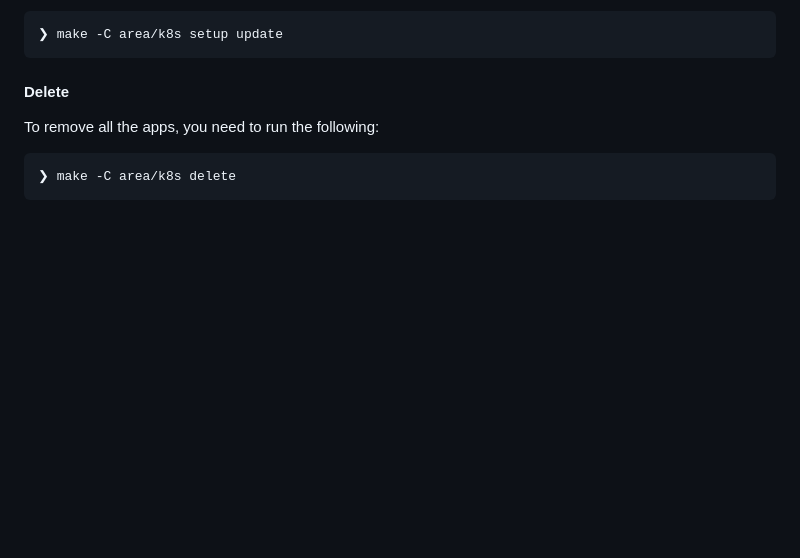
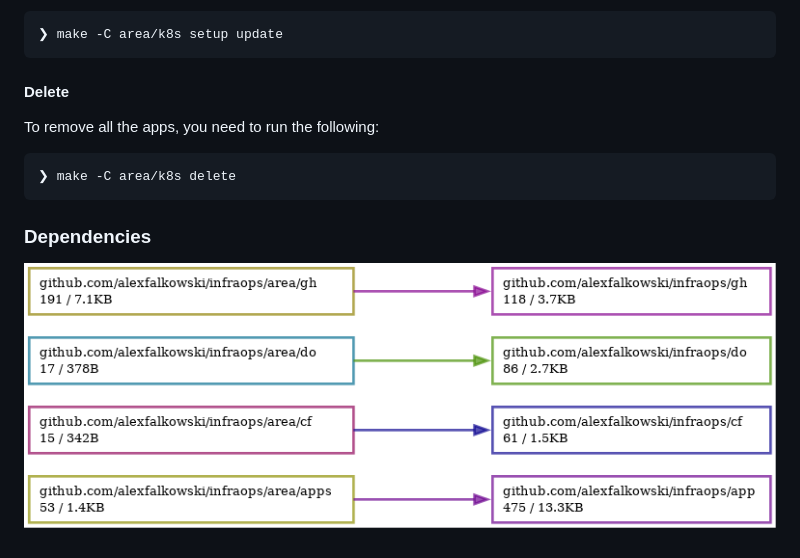
Before and after one commit to alexfalkowski/infraops, a Markdown page: README.md, the part around one of its changes. Rendered like a GitHub page; pictures changed too: assets/..png (added); blank space fills up the shorter version.

Commit message:
build(diagram): add dependencies (#281)

````diff
--- a/README.md
+++ b/README.md
@@ -87,3 +86,7 @@ To remove all the apps, you need to run the following:
 ```bash
 ❯ make -C area/k8s delete
 ```
+
+### Dependencies
+
+![Dependencies](./assets/..png)
````
Also changed, not shown: other parts of README.md (+0 -1 lines), 1 other file.
